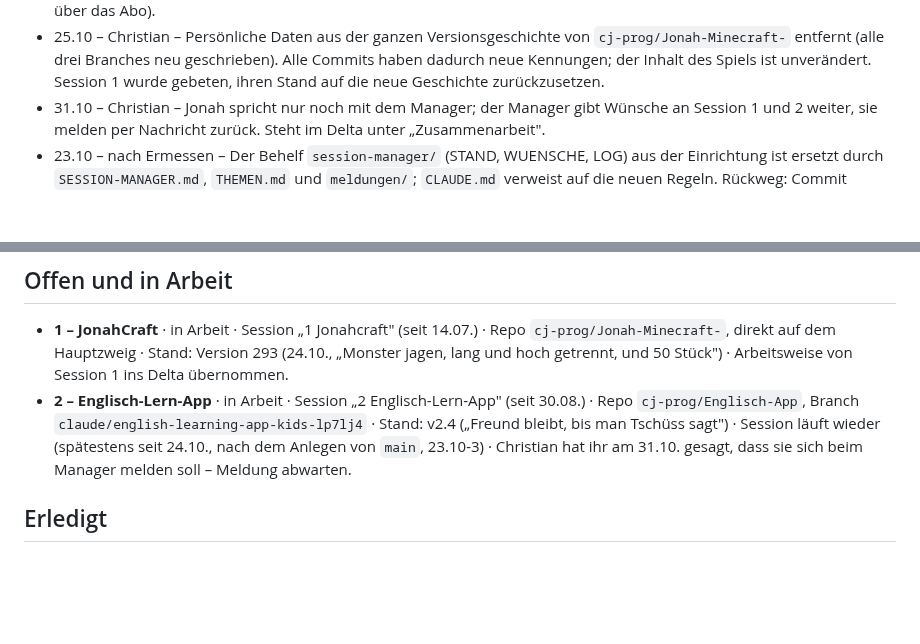
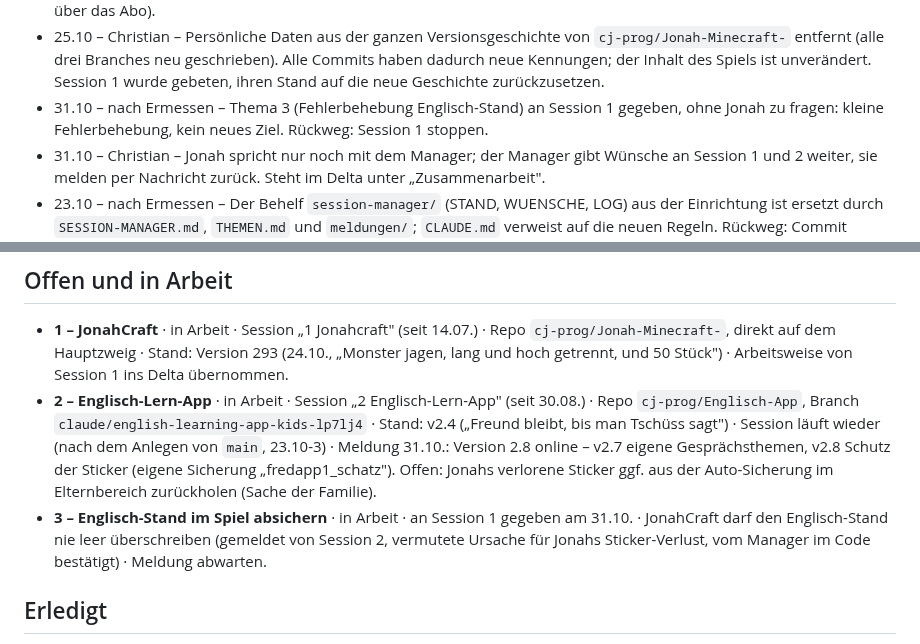
Before and after one commit to cj-prog/Jonah-Minecraft-, a Markdown page: THEMEN.md, 2 parts joined by grey strips. GitHub-like rendering; blank space fills up the shorter version.

Commit message:
Register: Meldung Englisch-App, Thema 3 an Session 1
Co-Authored-By: Claude Opus 5.5 <noreply@anthropic.com>
Claude-Session: https://claude.ai/code/session_01J8Ww7nwXLTSSsk88A7M4mx

```diff
--- a/THEMEN.md
+++ b/THEMEN.md
@@ -31,6 +31,8 @@ Jeder Punkt mit fester ID (`TT.MM-N`): Problem, Wege mit Folge, Empfehlung, fert
   `cj-prog/Jonah-Minecraft-` entfernt (alle drei Branches neu geschrieben). Alle Commits haben
   dadurch neue Kennungen; der Inhalt des Spiels ist unverändert. Session 1 wurde gebeten, ihren
   Stand auf die neue Geschichte zurückzusetzen.
+- 31.10 – nach Ermessen – Thema 3 (Fehlerbehebung Englisch-Stand) an Session 1 gegeben, ohne
+  Jonah zu fragen: kleine Fehlerbehebung, kein neues Ziel. Rückweg: Session 1 stoppen.
 - 31.10 – Christian – Jonah spricht nur noch mit dem Manager; der Manager gibt Wünsche an
   Session 1 und 2 weiter, sie melden per Nachricht zurück. Steht im Delta unter „Zusammenarbeit".
 - 23.10 – nach Ermessen – Der Behelf `session-manager/` (STAND, WUENSCHE, LOG) aus der
@@ -64,9 +66,13 @@ Nur weitere Tools und Dienste (Budget 5 € pro Tag). Claude-Sessions zählen ni
   lang und hoch getrennt, und 50 Stück") · Arbeitsweise von Session 1 ins Delta übernommen.
 - **2 – Englisch-Lern-App** · in Arbeit · Session „2 Englisch-Lern-App" (seit 30.08.) · Repo
   `cj-prog/Englisch-App`, Branch `claude/english-learning-app-kids-lp7lj4` · Stand: v2.4
-  („Freund bleibt, bis man Tschüss sagt") · Session läuft wieder (spätestens seit 24.10., nach
-  dem Anlegen von `main`, 23.10-3) · Christian hat ihr am 31.10. gesagt, dass sie sich beim
-  Manager melden soll – Meldung abwarten.
+  („Freund bleibt, bis man Tschüss sagt") · Session läuft wieder (nach dem Anlegen von `main`,
+  23.10-3) · Meldung 31.10.: Version 2.8 online – v2.7 eigene Gesprächsthemen, v2.8 Schutz der
+  Sticker (eigene Sicherung „fredapp1_schatz"). Offen: Jonahs verlorene Sticker ggf. aus der
+  Auto-Sicherung im Elternbereich zurückholen (Sache der Familie).
+- **3 – Englisch-Stand im Spiel absichern** · in Arbeit · an Session 1 gegeben am 31.10. ·
+  JonahCraft darf den Englisch-Stand nie leer überschreiben (gemeldet von Session 2, vermutete
+  Ursache für Jonahs Sticker-Verlust, vom Manager im Code bestätigt) · Meldung abwarten.
 
 ## Erledigt
 
```
Also changed, not shown: SESSION-MANAGER.md (+1 -1 lines).
